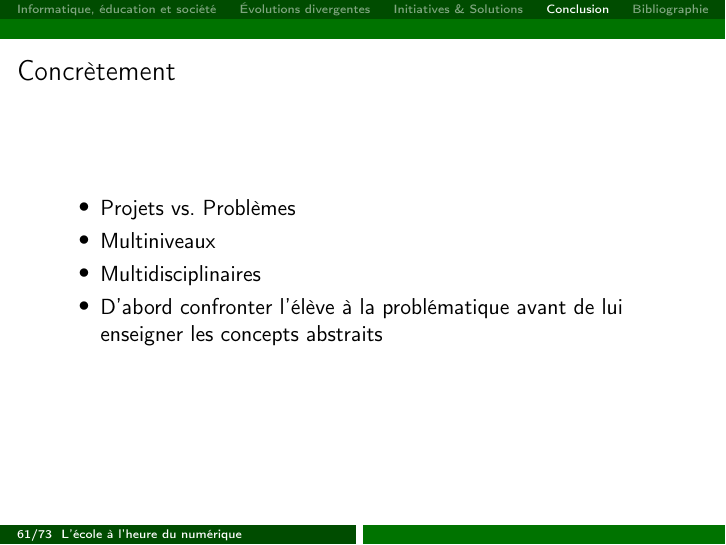
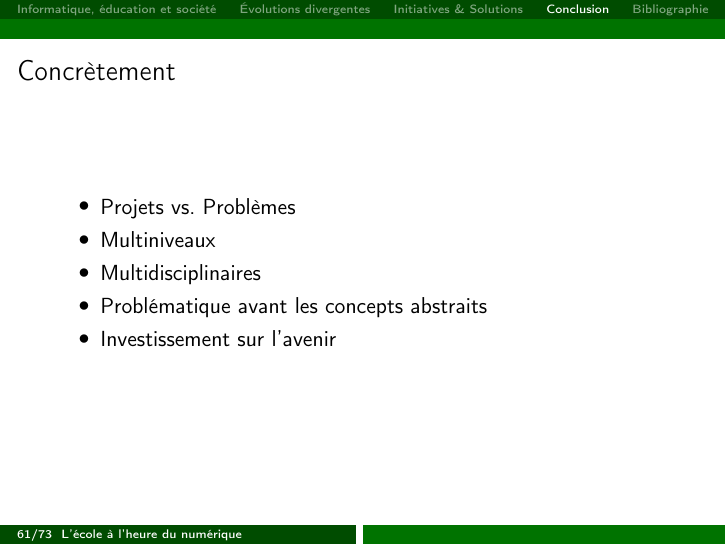
Before and after one commit to Patre/epistemo, LaTeX slides (presentation/apprentissage.tex, which reads presentation/includes/4-ccl.tex): page 80 of 92. Compiled offline with pdfLaTeX.

Commit message:
modif ccl image

```diff
--- a/presentation/includes/4-ccl.tex
+++ b/presentation/includes/4-ccl.tex
@@ -20,7 +20,8 @@
   \item Projets vs. Problèmes
   \item Multiniveaux
   \item Multidisciplinaires
-  \item D'abord confronter l'élève à la problématique avant de lui enseigner les concepts abstraits
+  \item Problématique avant les concepts abstraits
+  \item Investissement sur l'avenir
 \end{itemize}
 \end{frame}
 
```
Also changed, not shown: resources/illustrations/ccl.pdf, 1 other file.
